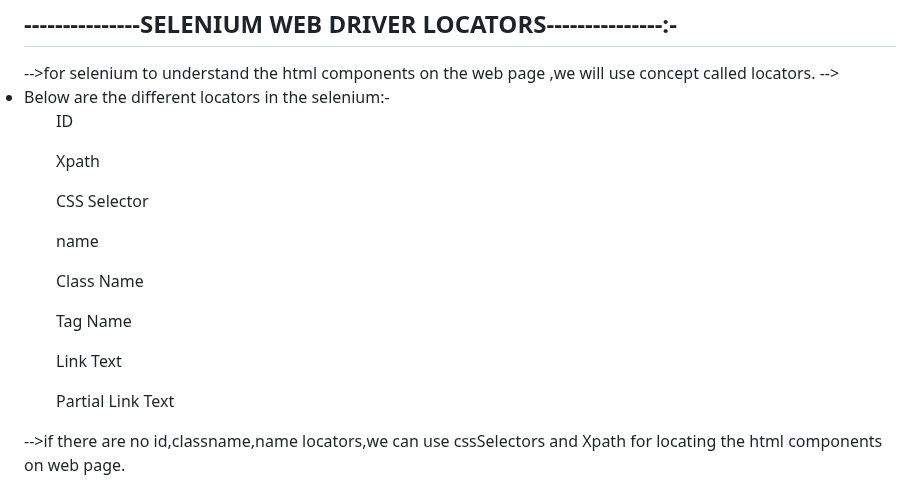
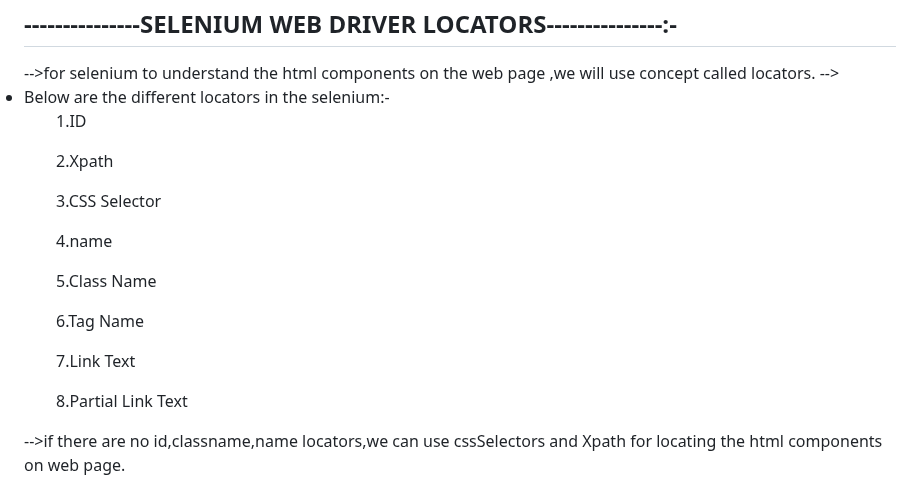
Before and after one commit to Yenugula-Sravani/SeleniumBasics, a Markdown page: README.md, the part around the change. Rendered like a GitHub page.

```diff
--- a/README.md
+++ b/README.md
@@ -2,14 +2,14 @@
 <h2>---------------SELENIUM WEB DRIVER LOCATORS---------------:-</h2>
 -->for selenium to understand the html components on the web page ,we will use concept called locators.
 --><li>Below are the different locators in the selenium:-</li>
-   <ul>ID</ul>
-   <ul>Xpath</ul>
-   <ul>CSS Selector</ul>
-   <ul>name</ul>
-   <ul>Class Name</ul>
-   <ul>Tag Name</ul>
-   <ul>Link Text</ul>
-   <ul>Partial Link Text</ul>
+   <ul>1.ID</ul>
+   <ul>2.Xpath</ul>
+   <ul>3.CSS Selector</ul>
+   <ul>4.name</ul>
+   <ul>5.Class Name</ul>
+   <ul>6.Tag Name</ul>
+   <ul>7.Link Text</ul>
+   <ul>8.Partial Link Text</ul>
 -->if there are no id,classname,name locators,we can use cssSelectors and Xpath for locating the html components on web page.
 
 <h2>---------------HOW TO DO CSSSELECTOR LOCATORS---------------:-</h2>
```
